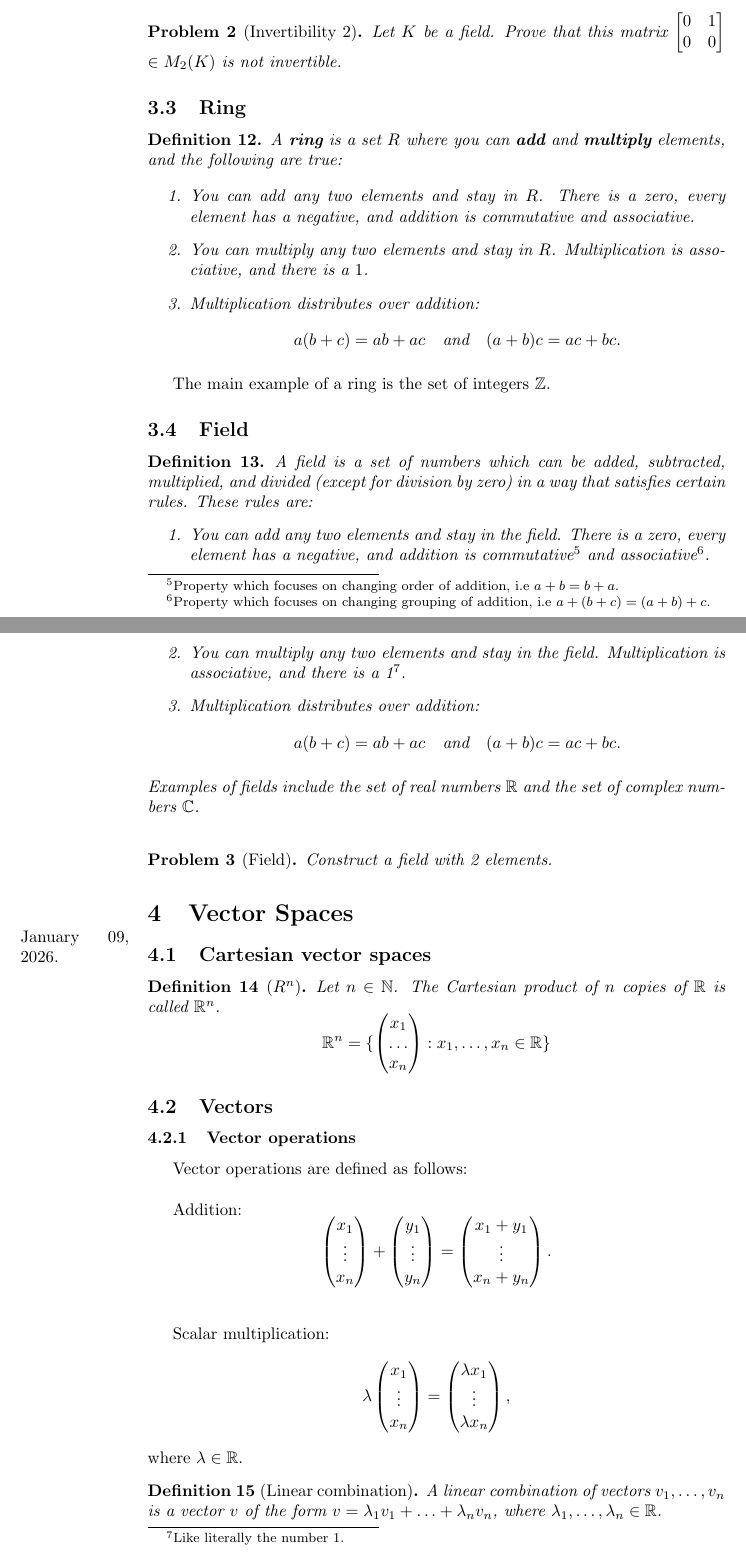
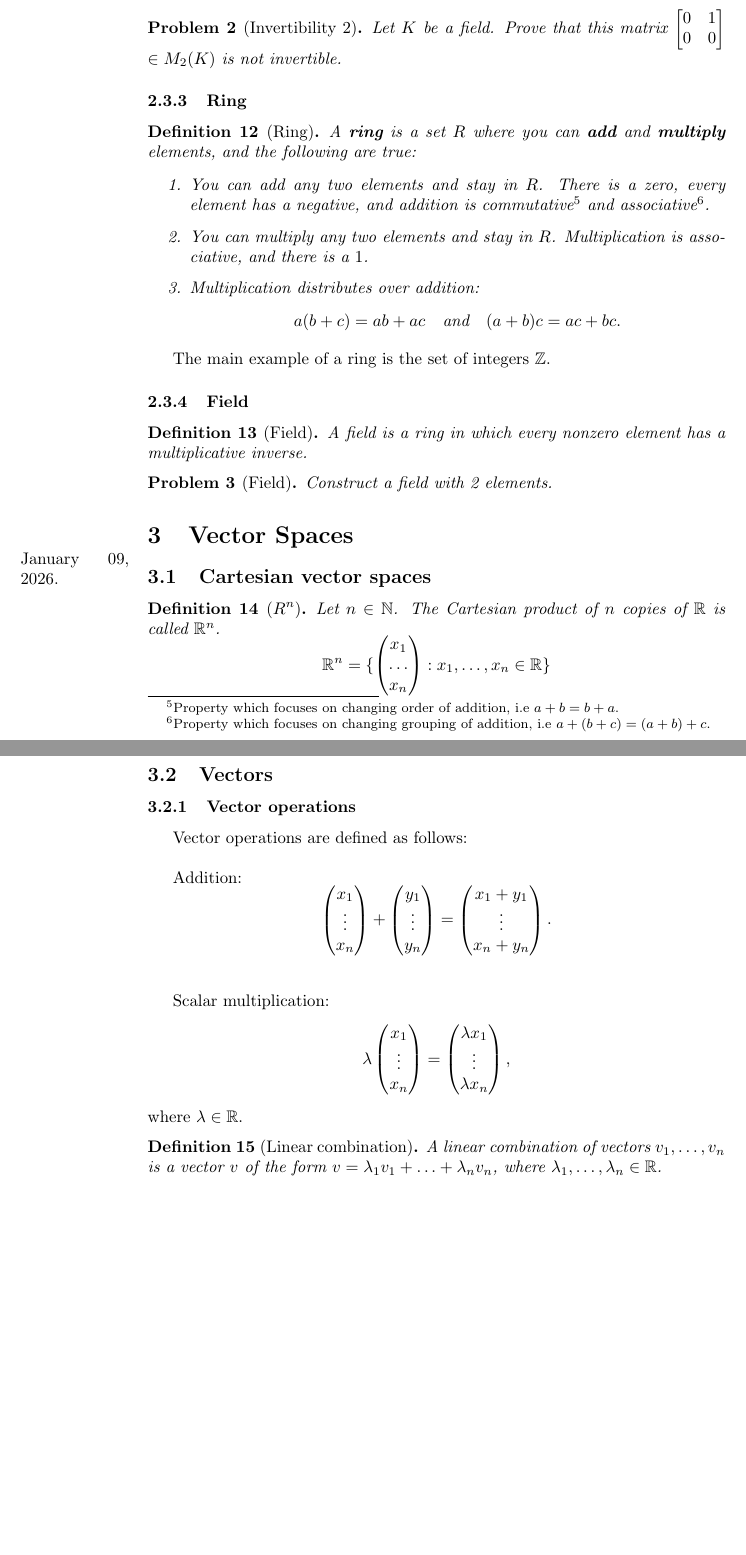
Before and after one commit to williamr-yc7/Stem-Undergrad-Notes, a LaTeX paper (Winter 2026/Math223.tex): two parts of pages 8 and 9 of 28 before the commit and two parts of pages 8 and 9 of 27 after it, joined at a grey line, cut so that both start at the same text, the shorter picture padded with empty space. Compiled offline with pdfLaTeX.

Commit message:
30 jan 2026

```diff
--- a/Winter 2026/Math223.tex
+++ b/Winter 2026/Math223.tex
@@ -286,12 +286,12 @@ To determine if an element \(A\) in a set with multiplication \(M\) is invertibl
     Let \(K\) be a field. Prove that this matrix $\begin{bmatrix}0&1\\0&0\end{bmatrix}$ \(\in M_2(K)\) is not invertible.
 \end{problem}
 
-\subsection{Ring}
-\begin{definition}
+\subsubsection{Ring}
+\begin{definition}[Ring]
 A \textbf{ring} is a set $R$ where you can \textbf{add} and \textbf{multiply} elements, and the following are true:
 
 \begin{enumerate}
-    \item You can add any two elements and stay in $R$. There is a zero, every element has a negative, and addition is commutative and associative.
+    \item You can add any two elements and stay in $R$. There is a zero, every element has a negative, and addition is commutative\footnote{Property which focuses on changing order of addition, i.e $a + b = b + a$.} and associative\footnote{Property which focuses on changing grouping of addition, i.e $a + (b + c) = (a + b) + c$.}.
     \item You can multiply any two elements and stay in $R$. Multiplication is associative, and there is a $1$.
     \item Multiplication distributes over addition:
     \[
@@ -301,18 +301,9 @@ A \textbf{ring} is a set $R$ where you can \textbf{add} and \textbf{multiply} el
 \end{definition}
 The main example of a ring is the set of integers $\mathbb{Z}$.
 
-\subsection{Field}
-\begin{definition}
-    A field is a set of numbers which can be added, subtracted, multiplied, and divided (except for division by zero) in a way that satisfies certain rules. These rules are:
-    \begin{enumerate}
-        \item You can add any two elements and stay in the field. There is a zero, every element has a negative, and addition is commutative\footnote{Property which focuses on changing order of addition, i.e $a + b = b + a$.} and associative\footnote{Property which focuses on changing grouping of addition, i.e $a + (b + c) = (a + b) + c$.}.
-        \item You can multiply any two elements and stay in the field. Multiplication is associative, and there is a 1\footnote{Like literally the number 1.}.
-        \item Multiplication distributes over addition:
-        \[
-        a(b+c) = ab + ac \quad \text{and} \quad (a+b)c = ac + bc.
-        \]
-    \end{enumerate}
-    Examples of fields include the set of real numbers \(\mathbb{R}\) and the set of complex numbers \(\mathbb{C}\).\\
+\subsubsection{Field}
+\begin{definition}[Field]
+    A field is a ring in which every nonzero element has a multiplicative inverse.
 \end{definition}
 \begin{problem}[Field]
     Construct a field with 2 elements.
```
Also changed, not shown: Winter 2026/Math223.pdf, Winter 2026/Math223.tex (17 more changed lines), 6 other files.
